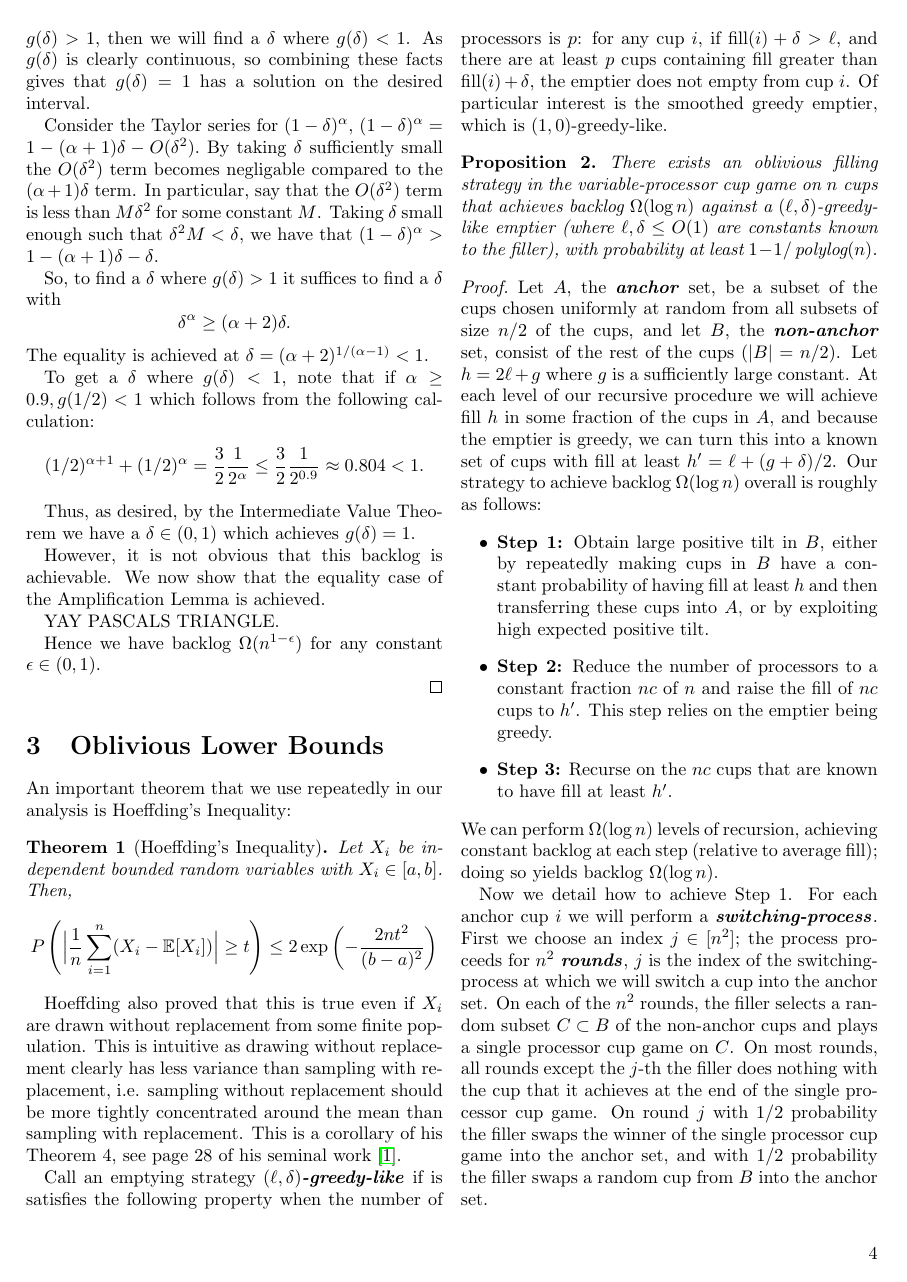
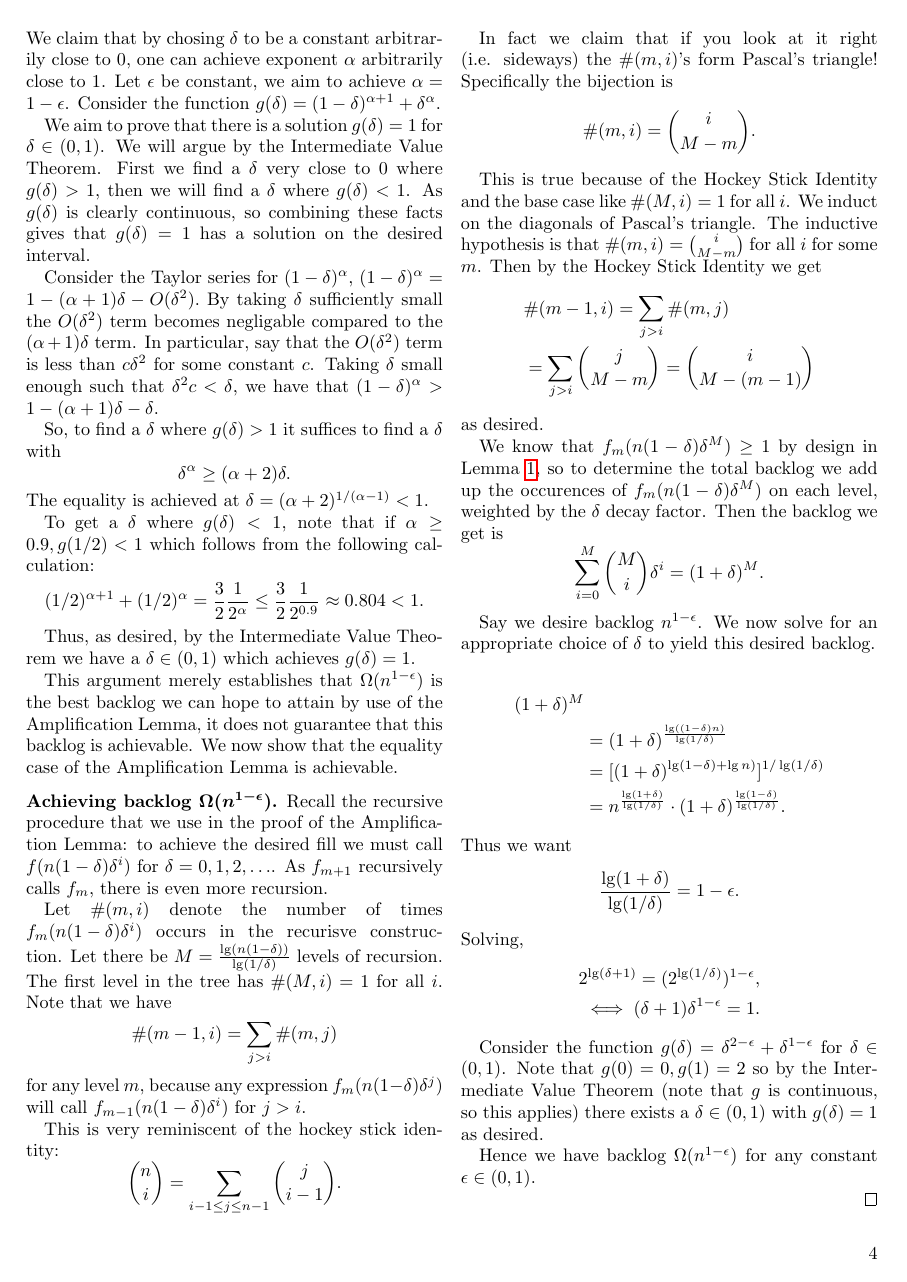
Before and after one commit to awestover/cupgame, a LaTeX document (results/variableProcessor/variableProcessor.tex): page 4 of 7. Compiled offline with pdfLaTeX.

Commit message:
wrote up n to the 1-epsilon

```diff
--- a/results/variableProcessor/variableProcessor.tex
+++ b/results/variableProcessor/variableProcessor.tex
@@ -316,8 +330,8 @@ We proceed with our results.
   1 - (\alpha+1)\delta - O(\delta^2).$
   By taking $\delta$ sufficiently small the $O(\delta^2)$ term becomes
   negligable compared to the $(\alpha+1)\delta$ term. In particular, say that
-  the $O(\delta^2)$ term is less than $M \delta^2$ for some constant $M$.
-  Taking $\delta$ small enough such that $\delta^2 M < \delta$, we have that
+  the $O(\delta^2)$ term is less than $c \delta^2$ for some constant $c$.
+  Taking $\delta$ small enough such that $\delta^2 c < \delta$, we have that
   $(1-\delta)^{\alpha} > 1-(\alpha+1)\delta - \delta$.
 
   So, to find a $\delta$ where $g(\delta) >1$ it suffices to find a $\delta$ with
@@ -332,10 +346,67 @@ We proceed with our results.
   Thus, as desired, by the Intermediate Value Theorem we have a $\delta
   \in(0,1)$ which achieves $g(\delta) = 1$.
 
-  However, it is not obvious that this backlog is achievable. We now show that
-  the equality case of the Amplification Lemma is achieved.
+  This argument merely establishes that $\Omega(n^{1-\epsilon})$ is the best
+  backlog we can hope to attain by use of the Amplification Lemma, it does not
+  guarantee that this backlog is achievable. We now show that
+  the equality case of the Amplification Lemma is achievable.
 
-  YAY PASCALS TRIANGLE.
+  \paragraph{Achieving backlog $\Omega(n^{1-\epsilon})$}
+  Recall the recursive procedure that we use in the proof of the Amplification
+  Lemma: to achieve the desired fill we must call $f(n(1-\delta)\delta^i)$ for
+  $\delta = 0,1,2,\ldots$. As $f_{m+1}$ recursively calls $f_m$, there is even
+  more recursion.
+
+  Let $\#(m, i)$ denote the number of times ${f_m(n(1-\delta)\delta^i)}$ occurs
+  in the recurisve construction. Let there be $M = \frac{\lg (n(1-\delta))}{\lg
+  (1/\delta)}$  levels of recursion. The first level in the tree has $\#(M,
+  i)=1$ for all $i$. Note that we have $$\#(m-1, i) = \sum_{j > i} \#(m, j)$$
+  for any level $m$, because any expression $f_m(n(1-\delta)\delta^j)$ will
+  call $f_{m-1}(n(1-\delta)\delta^i)$ for $j>i$.
+
+  This is very reminiscent of the hockey stick identity:
+  $${n \choose i} = \sum_{i-1\le j\le n-1} {j \choose i-1}.$$
+
+  In fact we claim that if you look at it right (i.e. sideways) the $\#(m,
+  i)$'s form Pascal's triangle!
+  Specifically the bijection is
+  $$\#(m,i) = {i \choose M-m}.$$
+
+  This is true because of the Hockey Stick Identity and the base case
+  like $\#(M, i)=1$ for all $i$. We induct on the diagonals of Pascal's
+  triangle. The inductive hypothesis is that $\#(m, i) = {i \choose M-m}$ for
+  all $i$ for some $m$. Then by the Hockey Stick Identity we get
+  \begin{align*}
+  &\#(m-1, i) = \sum_{j>i} \#(m,j) \\
+  &= \sum_{j>i} {j \choose M-m} = {i \choose M-(m-1)}
+  \end{align*}
+  as desired.
+
+  We know that $f_m(n(1-\delta)\delta^M) \ge 1$ by design in Lemma
+  \ref{lem:adaptiveAmplification}, so to determine the total backlog we add up
+  the occurences of $f_m(n(1-\delta)\delta^M)$ on each level, weighted by the
+  $\delta$ decay factor. Then the backlog we get is $$\sum_{i=0}^M {M \choose
+  i}\delta^i  = (1+\delta)^{M}.$$
+
+  Say we desire backlog $n^{1-\epsilon}$. We now solve for an appropriate
+  choice of $\delta$ to yield this desired backlog.
+
+  \begin{align*}
+    (1+\delta)^M &\\
+                 &= (1+\delta)^{\frac{\lg ((1-\delta)n)}{\lg (1/\delta)}}\\
+    &= [(1+\delta)^{\lg (1-\delta) + \lg n)}]^{1/\lg (1/\delta)} \\
+    &= n^{\frac{\lg (1+\delta)}{\lg (1/\delta)}} \cdot (1+\delta)^{\frac{\lg (1-\delta)}{\lg (1/\delta)}}.
+  \end{align*}
+  Thus we want
+  $$\frac{\lg(1+\delta)}{\lg(1/\delta)} = 1-\epsilon.$$
+  Solving,
+  \begin{align*}
+    2^{\lg(\delta+1)} = (2^{\lg(1/\delta)})^{1-\epsilon}, \\
+    \iff (\delta+1)\delta^{1-\epsilon} = 1.
+  \end{align*}
+
+  Consider the function $g(\delta) = \delta^{2-\epsilon} + \delta^{1-\epsilon}$ for $\delta \in (0,1)$.
+  Note that $g(0) = 0, g(1) = 2$ so by the Intermediate Value Theorem (note that $g$ is continuous, so this applies) there exists a $\delta \in (0,1)$ with $g(\delta) = 1$ as desired.
 
   Hence we have backlog $\Omega(n^{1-\epsilon})$ for any constant $\epsilon \in (0,1)$.
 
```
Also changed, not shown: results/variableProcessor/variableProcessor.pdf, results/variableProcessor/variableProcessor.tex (72 more changed lines).
